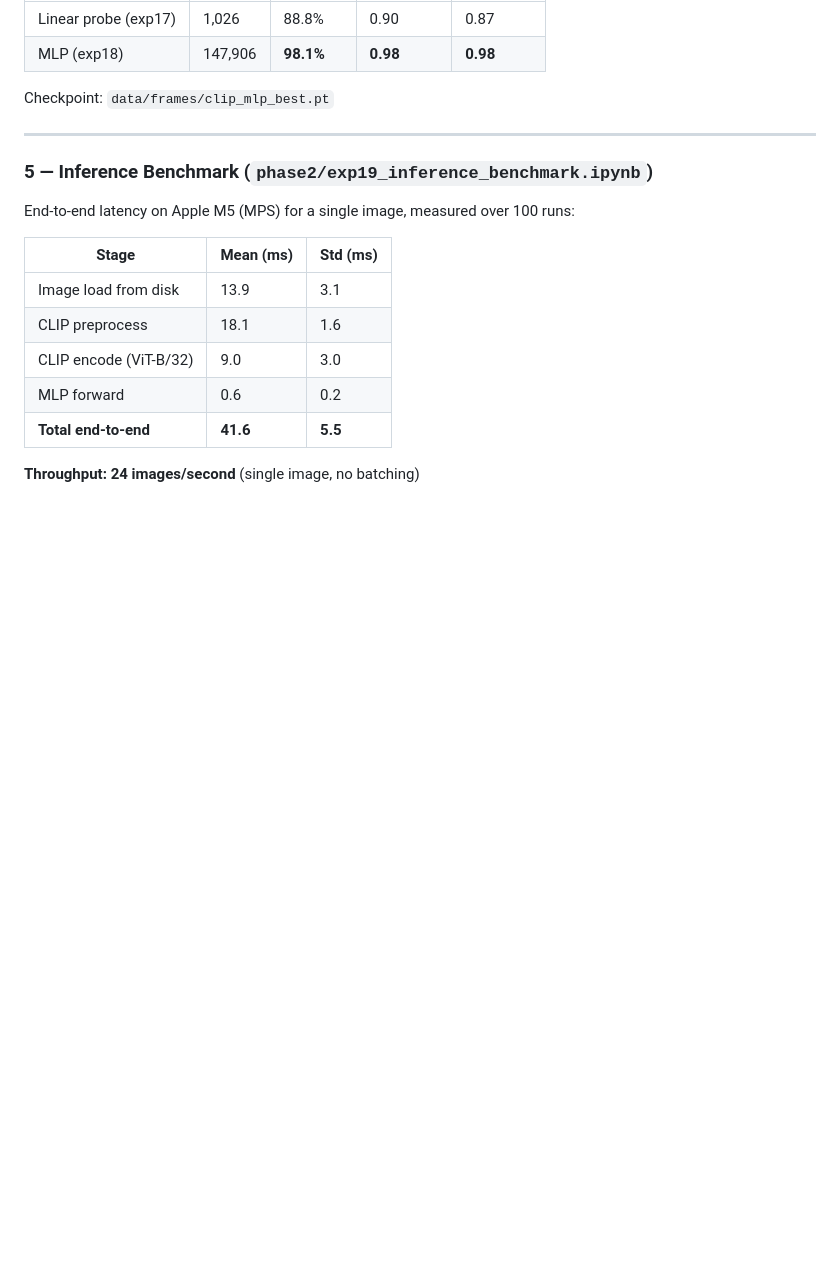
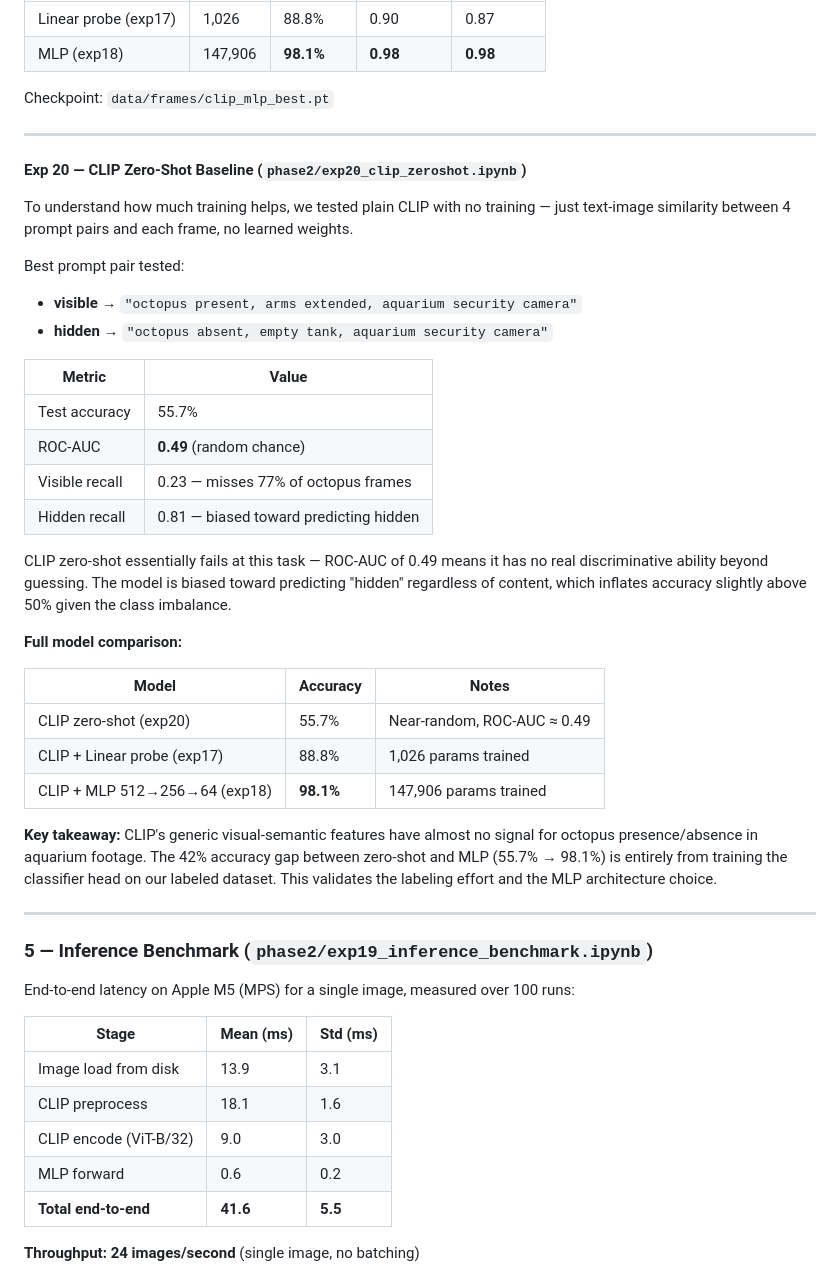
Before and after one commit to sid-raj-uc/cephalopods, a Markdown page: STATUS_REPORT.md, the part around the change. Rendered like a GitHub page; blank space fills up the shorter version.

Commit message:
add exp20 zero-shot CLIP results to status report
55.7% accuracy / ROC-AUC 0.49 (random) vs 98.1% MLP — validates training effort

Co-Authored-By: Claude Sonnet 4.6 <noreply@anthropic.com>

```diff
--- a/STATUS_REPORT.md
+++ b/STATUS_REPORT.md
@@ -107,6 +107,35 @@ No overfitting — val accuracy tracked train accuracy throughout. The MLP capac
 | MLP (exp18) | 147,906 | **98.1%** | **0.98** | **0.98** |
 
 Checkpoint: `data/frames/clip_mlp_best.pt`
+
+---
+
+#### Exp 20 — CLIP Zero-Shot Baseline (`phase2/exp20_clip_zeroshot.ipynb`)
+
+To understand how much training helps, we tested plain CLIP with no training — just text-image similarity between 4 prompt pairs and each frame, no learned weights.
+
+Best prompt pair tested:
+- **visible** → `"octopus present, arms extended, aquarium security camera"`
+- **hidden** → `"octopus absent, empty tank, aquarium security camera"`
+
+| Metric | Value |
+|---|---|
+| Test accuracy | 55.7% |
+| ROC-AUC | **0.49** (random chance) |
+| Visible recall | 0.23 — misses 77% of octopus frames |
+| Hidden recall | 0.81 — biased toward predicting hidden |
+
+CLIP zero-shot essentially fails at this task — ROC-AUC of 0.49 means it has no real discriminative ability beyond guessing. The model is biased toward predicting "hidden" regardless of content, which inflates accuracy slightly above 50% given the class imbalance.
+
+**Full model comparison:**
+
+| Model | Accuracy | Notes |
+|---|---|---|
+| CLIP zero-shot (exp20) | 55.7% | Near-random, ROC-AUC ≈ 0.49 |
+| CLIP + Linear probe (exp17) | 88.8% | 1,026 params trained |
+| CLIP + MLP 512→256→64 (exp18) | **98.1%** | 147,906 params trained |
+
+**Key takeaway:** CLIP's generic visual-semantic features have almost no signal for octopus presence/absence in aquarium footage. The 42% accuracy gap between zero-shot and MLP (55.7% → 98.1%) is entirely from training the classifier head on our labeled dataset. This validates the labeling effort and the MLP architecture choice.
 
 ---
 
```
